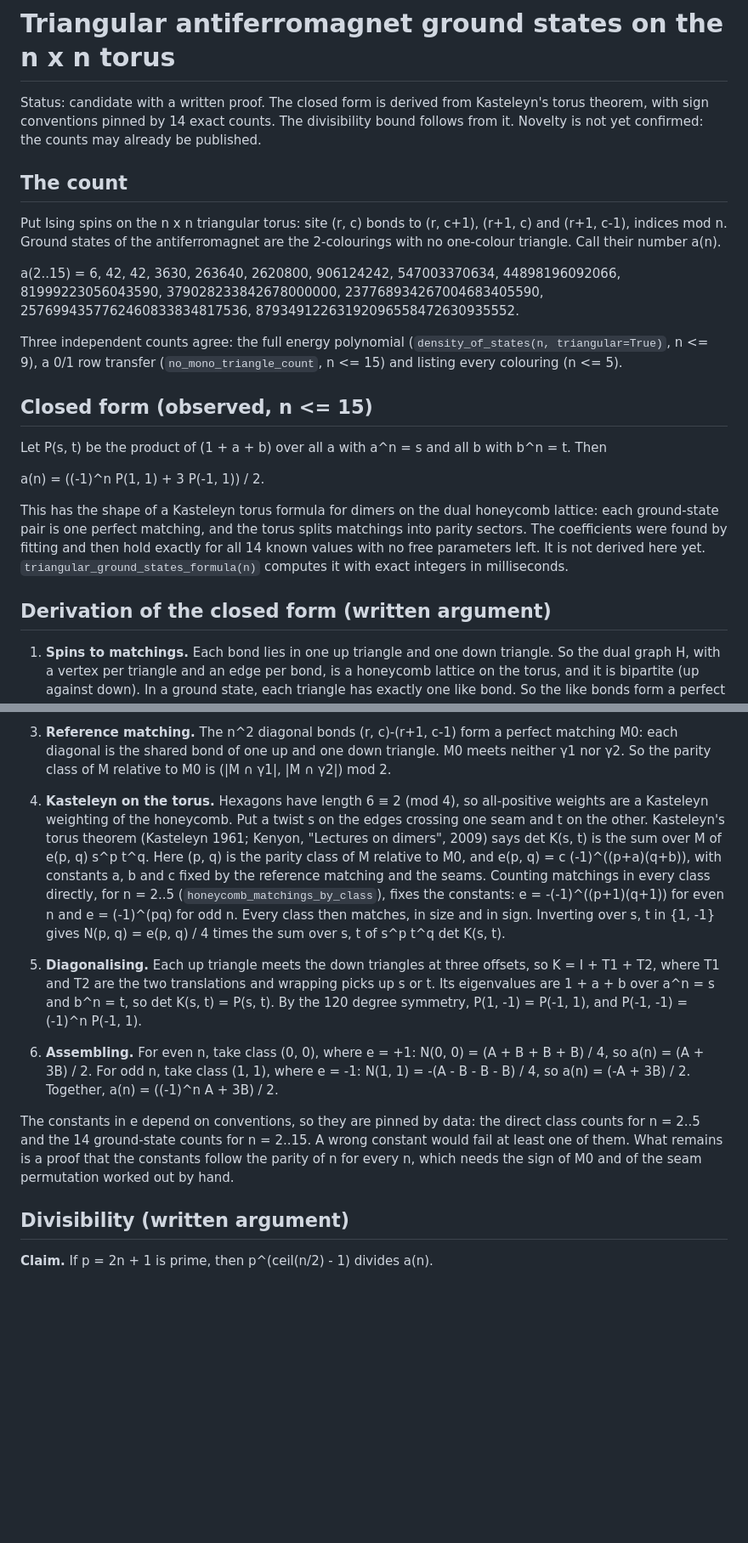
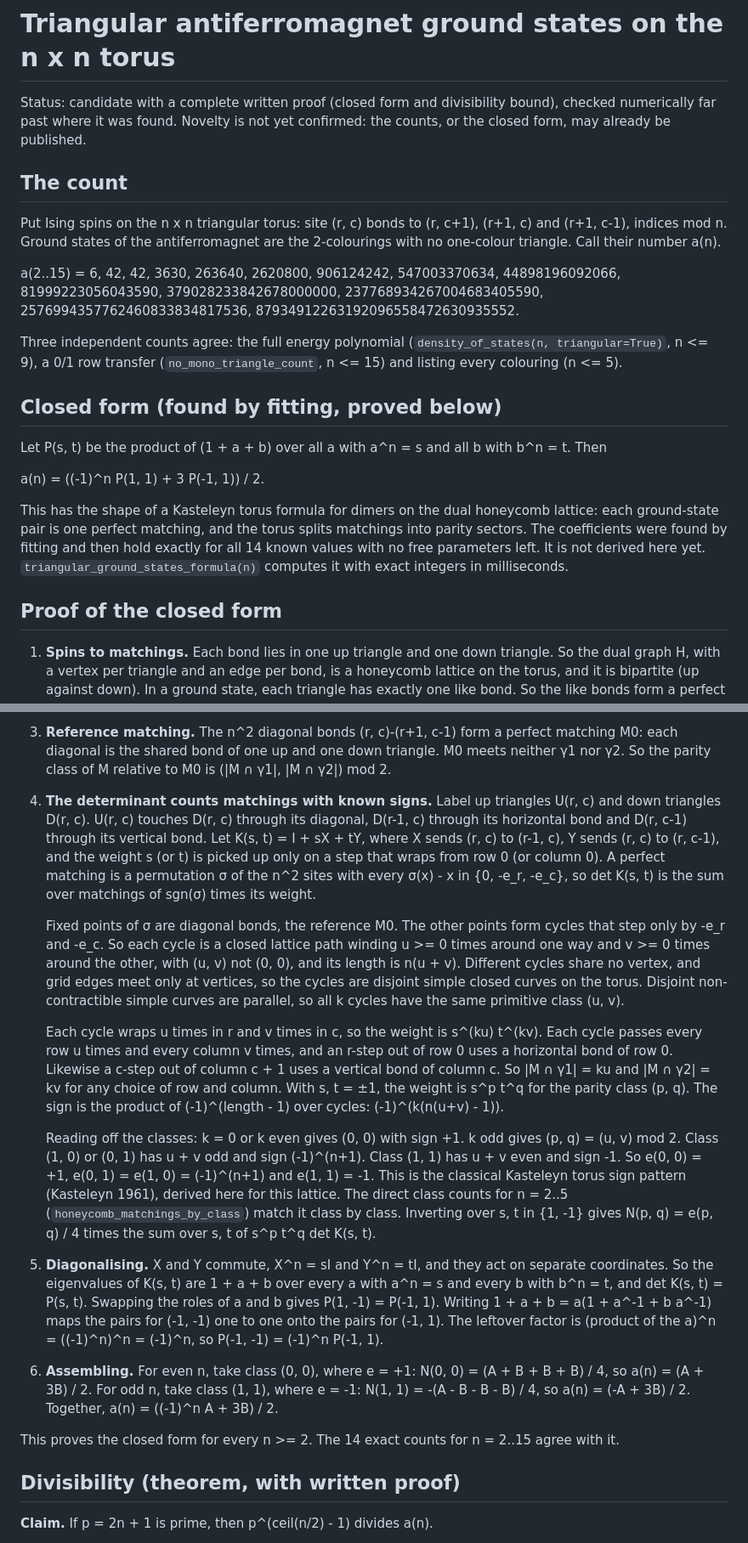
Before and after one commit to nulljosh/noema, a Markdown page: physics/TRIANGULAR.md, 2 parts joined by grey strips. Shown at 85% size. Rendered like a GitHub page; blank space fills up the shorter version.

Commit message:
noema physics: full written proof of the triangular closed form and 2n+1 bound
Co-Authored-By: Claude Opus 5.5 <noreply@anthropic.com>
Claude-Session: https://claude.ai/code/session_019MdJEDATYCL1QaSVArJiYA

```diff
--- a/physics/TRIANGULAR.md
+++ b/physics/TRIANGULAR.md
@@ -1,6 +1,6 @@
 # Triangular antiferromagnet ground states on the n x n torus
 
-Status: candidate with a written proof. The closed form is derived from Kasteleyn's torus theorem, with sign conventions pinned by 14 exact counts. The divisibility bound follows from it. Novelty is not yet confirmed: the counts may already be published.
+Status: candidate with a complete written proof (closed form and divisibility bound), checked numerically far past where it was found. Novelty is not yet confirmed: the counts, or the closed form, may already be published.
 
 ## The count
 
@@ -10,7 +10,7 @@ a(2..15) = 6, 42, 42, 3630, 263640, 2620800, 906124242, 547003370634, 4489819609
 
 Three independent counts agree: the full energy polynomial (`density_of_states(n, triangular=True)`, n <= 9), a 0/1 row transfer (`no_mono_triangle_count`, n <= 15) and listing every colouring (n <= 5).
 
-## Closed form (observed, n <= 15)
+## Closed form (found by fitting, proved below)
 
 Let P(s, t) be the product of (1 + a + b) over all a with a^n = s and all b with b^n = t. Then
 
@@ -18,7 +18,7 @@ a(n) = ((-1)^n P(1, 1) + 3 P(-1, 1)) / 2.
 
 This has the shape of a Kasteleyn torus formula for dimers on the dual honeycomb lattice: each ground-state pair is one perfect matching, and the torus splits matchings into parity sectors. The coefficients were found by fitting and then hold exactly for all 14 known values with no free parameters left. It is not derived here yet. `triangular_ground_states_formula(n)` computes it with exact integers in milliseconds.
 
-## Derivation of the closed form (written argument)
+## Proof of the closed form
 
 1. **Spins to matchings.** Each bond lies in one up triangle and one down triangle. So the dual graph H, with a vertex per triangle and an edge per bond, is a honeycomb lattice on the torus, and it is bipartite (up against down). In a ground state, each triangle has exactly one like bond. So the like bonds form a perfect matching M of H. Flipping every spin gives the same M, so the map is two to one.
 
@@ -26,15 +26,21 @@ This has the shape of a Kasteleyn torus formula for dimers on the dual honeycomb
 
 3. **Reference matching.** The n^2 diagonal bonds (r, c)-(r+1, c-1) form a perfect matching M0: each diagonal is the shared bond of one up and one down triangle. M0 meets neither γ1 nor γ2. So the parity class of M relative to M0 is (|M ∩ γ1|, |M ∩ γ2|) mod 2.
 
-4. **Kasteleyn on the torus.** Hexagons have length 6 ≡ 2 (mod 4), so all-positive weights are a Kasteleyn weighting of the honeycomb. Put a twist s on the edges crossing one seam and t on the other. Kasteleyn's torus theorem (Kasteleyn 1961; Kenyon, "Lectures on dimers", 2009) says det K(s, t) is the sum over M of e(p, q) s^p t^q. Here (p, q) is the parity class of M relative to M0, and e(p, q) = c (-1)^((p+a)(q+b)), with constants a, b and c fixed by the reference matching and the seams. Counting matchings in every class directly, for n = 2..5 (`honeycomb_matchings_by_class`), fixes the constants: e = -(-1)^((p+1)(q+1)) for even n and e = (-1)^(pq) for odd n. Every class then matches, in size and in sign. Inverting over s, t in {1, -1} gives N(p, q) = e(p, q) / 4 times the sum over s, t of s^p t^q det K(s, t).
+4. **The determinant counts matchings with known signs.** Label up triangles U(r, c) and down triangles D(r, c). U(r, c) touches D(r, c) through its diagonal, D(r-1, c) through its horizontal bond and D(r, c-1) through its vertical bond. Let K(s, t) = I + sX + tY, where X sends (r, c) to (r-1, c), Y sends (r, c) to (r, c-1), and the weight s (or t) is picked up only on a step that wraps from row 0 (or column 0). A perfect matching is a permutation σ of the n^2 sites with every σ(x) - x in {0, -e_r, -e_c}, so det K(s, t) is the sum over matchings of sgn(σ) times its weight.
 
-5. **Diagonalising.** Each up triangle meets the down triangles at three offsets, so K = I + T1 + T2, where T1 and T2 are the two translations and wrapping picks up s or t. Its eigenvalues are 1 + a + b over a^n = s and b^n = t, so det K(s, t) = P(s, t). By the 120 degree symmetry, P(1, -1) = P(-1, 1), and P(-1, -1) = (-1)^n P(-1, 1).
+   Fixed points of σ are diagonal bonds, the reference M0. The other points form cycles that step only by -e_r and -e_c. So each cycle is a closed lattice path winding u >= 0 times around one way and v >= 0 times around the other, with (u, v) not (0, 0), and its length is n(u + v). Different cycles share no vertex, and grid edges meet only at vertices, so the cycles are disjoint simple closed curves on the torus. Disjoint non-contractible simple curves are parallel, so all k cycles have the same primitive class (u, v).
+
+   Each cycle wraps u times in r and v times in c, so the weight is s^(ku) t^(kv). Each cycle passes every row u times and every column v times, and an r-step out of row 0 uses a horizontal bond of row 0. Likewise a c-step out of column c + 1 uses a vertical bond of column c. So |M ∩ γ1| = ku and |M ∩ γ2| = kv for any choice of row and column. With s, t = ±1, the weight is s^p t^q for the parity class (p, q). The sign is the product of (-1)^(length - 1) over cycles: (-1)^(k(n(u+v) - 1)).
+
+   Reading off the classes: k = 0 or k even gives (0, 0) with sign +1. k odd gives (p, q) = (u, v) mod 2. Class (1, 0) or (0, 1) has u + v odd and sign (-1)^(n+1). Class (1, 1) has u + v even and sign -1. So e(0, 0) = +1, e(0, 1) = e(1, 0) = (-1)^(n+1) and e(1, 1) = -1. This is the classical Kasteleyn torus sign pattern (Kasteleyn 1961), derived here for this lattice. The direct class counts for n = 2..5 (`honeycomb_matchings_by_class`) match it class by class. Inverting over s, t in {1, -1} gives N(p, q) = e(p, q) / 4 times the sum over s, t of s^p t^q det K(s, t).
+
+5. **Diagonalising.** X and Y commute, X^n = sI and Y^n = tI, and they act on separate coordinates. So the eigenvalues of K(s, t) are 1 + a + b over every a with a^n = s and every b with b^n = t, and det K(s, t) = P(s, t). Swapping the roles of a and b gives P(1, -1) = P(-1, 1). Writing 1 + a + b = a(1 + a^-1 + b a^-1) maps the pairs for (-1, -1) one to one onto the pairs for (-1, 1). The leftover factor is (product of the a)^n = ((-1)^n)^n = (-1)^n, so P(-1, -1) = (-1)^n P(-1, 1).
 
 6. **Assembling.** For even n, take class (0, 0), where e = +1: N(0, 0) = (A + B + B + B) / 4, so a(n) = (A + 3B) / 2. For odd n, take class (1, 1), where e = -1: N(1, 1) = -(A - B - B - B) / 4, so a(n) = (-A + 3B) / 2. Together, a(n) = ((-1)^n A + 3B) / 2.
 
-The constants in e depend on conventions, so they are pinned by data: the direct class counts for n = 2..5 and the 14 ground-state counts for n = 2..15. A wrong constant would fail at least one of them. What remains is a proof that the constants follow the parity of n for every n, which needs the sign of M0 and of the seam permutation worked out by hand.
+This proves the closed form for every n >= 2. The 14 exact counts for n = 2..15 agree with it.
 
-## Divisibility (written argument)
+## Divisibility (theorem, with written proof)
 
 **Claim.** If p = 2n + 1 is prime, then p^(ceil(n/2) - 1) divides a(n).
 
```
Also changed, not shown: other parts of physics/TRIANGULAR.md (+1 -1 lines), roadmap.md (+2 -1 lines).
